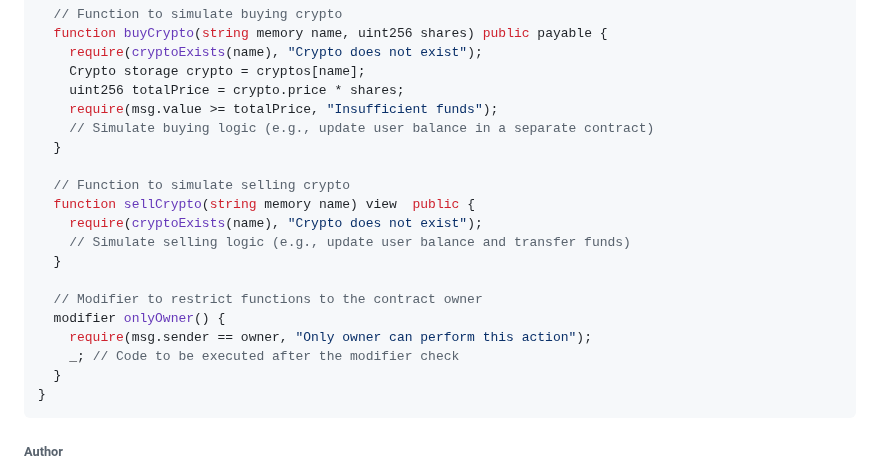
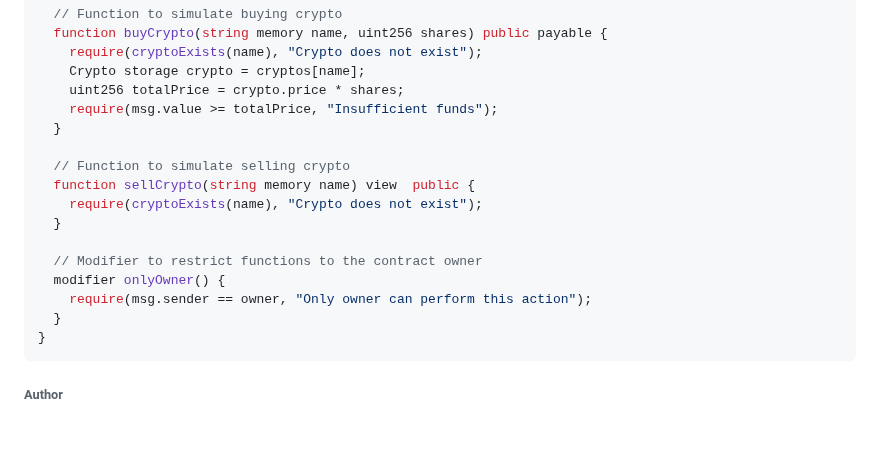
Before and after one commit to ashutoshsharan2003/ETH-AVAX---Smart-Contract-Management-, a Markdown page: README.md, the part around the change. Drawn GitHub-style; blank space fills up the shorter version.

`````diff
--- a/README.md
+++ b/README.md
@@ -84,19 +84,16 @@ contract CryptoTrader {
     Crypto storage crypto = cryptos[name];
     uint256 totalPrice = crypto.price * shares;
     require(msg.value >= totalPrice, "Insufficient funds");
-    // Simulate buying logic (e.g., update user balance in a separate contract)
   }
 
   // Function to simulate selling crypto
   function sellCrypto(string memory name) view  public {
     require(cryptoExists(name), "Crypto does not exist");
-    // Simulate selling logic (e.g., update user balance and transfer funds)
   }
 
   // Modifier to restrict functions to the contract owner
   modifier onlyOwner() {
     require(msg.sender == owner, "Only owner can perform this action");
-    _; // Code to be executed after the modifier check
   }
 }
 ````
`````
